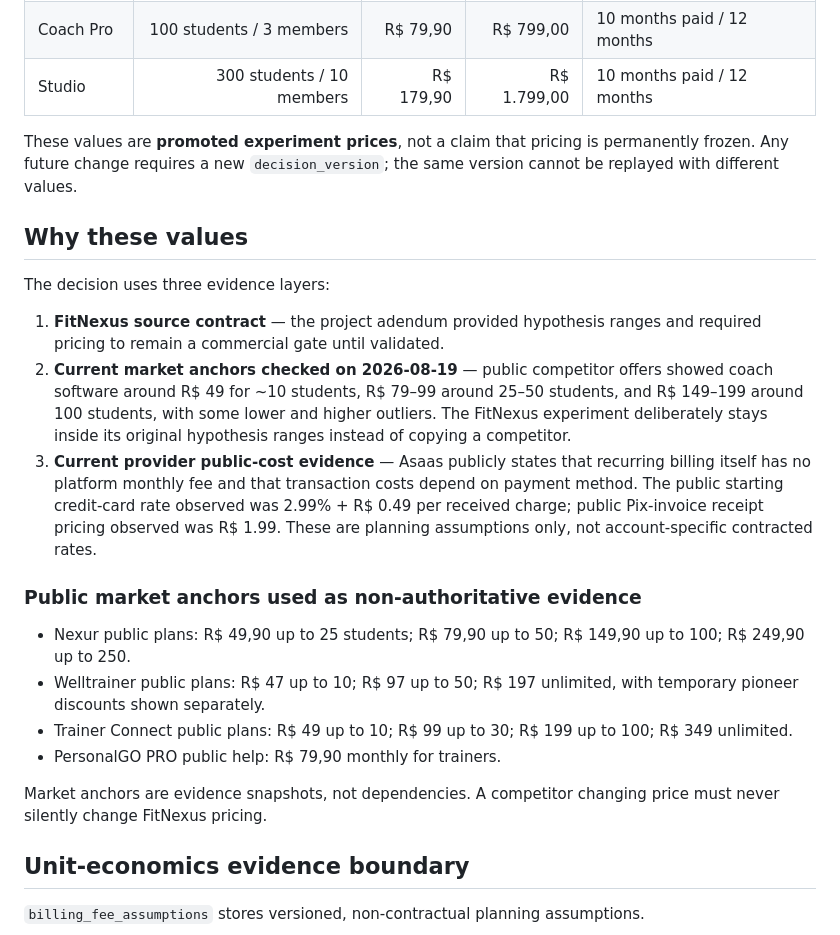
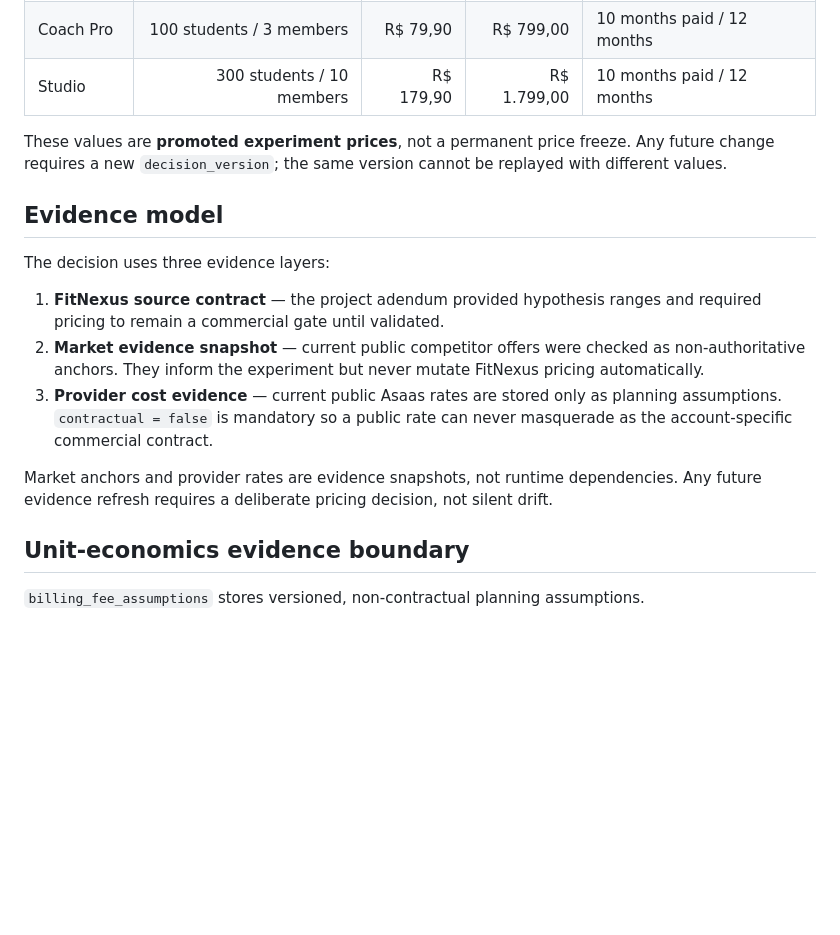
Before and after one commit to ProjetosCosaNostra/FitNexus_Coach_BlackGold, a Markdown page: docs/STAGE17_PRICING_AUTHORITY.md, the part around one of its changes. Rendered like a GitHub page; blank space fills up the shorter version.

```diff
--- a/docs/STAGE17_PRICING_AUTHORITY.md
+++ b/docs/STAGE17_PRICING_AUTHORITY.md
@@ -23,24 +23,17 @@ Decision version: `BR_V1_PRICING_EXPERIMENT_001`
 | Coach Pro | 100 students / 3 members | R$ 79,90 | R$ 799,00 | 10 months paid / 12 months |
 | Studio | 300 students / 10 members | R$ 179,90 | R$ 1.799,00 | 10 months paid / 12 months |
 
-These values are **promoted experiment prices**, not a claim that pricing is permanently frozen. Any future change requires a new `decision_version`; the same version cannot be replayed with different values.
+These values are **promoted experiment prices**, not a permanent price freeze. Any future change requires a new `decision_version`; the same version cannot be replayed with different values.
 
-## Why these values
+## Evidence model
 
 The decision uses three evidence layers:
 
 1. **FitNexus source contract** — the project adendum provided hypothesis ranges and required pricing to remain a commercial gate until validated.
-2. **Current market anchors checked on 2026-08-19** — public competitor offers showed coach software around R$ 49 for ~10 students, R$ 79–99 around 25–50 students, and R$ 149–199 around 100 students, with some lower and higher outliers. The FitNexus experiment deliberately stays inside its original hypothesis ranges instead of copying a competitor.
-3. **Current provider public-cost evidence** — Asaas publicly states that recurring billing itself has no platform monthly fee and that transaction costs depend on payment method. The public starting credit-card rate observed was 2.99% + R$ 0.49 per received charge; public Pix-invoice receipt pricing observed was R$ 1.99. These are planning assumptions only, not account-specific contracted rates.
+2. **Market evidence snapshot** — current public competitor offers were checked as non-authoritative anchors. They inform the experiment but never mutate FitNexus pricing automatically.
+3. **Provider cost evidence** — current public Asaas rates are stored only as planning assumptions. `contractual = false` is mandatory so a public rate can never masquerade as the account-specific commercial contract.
 
-### Public market anchors used as non-authoritative evidence
-
-- Nexur public plans: R$ 49,90 up to 25 students; R$ 79,90 up to 50; R$ 149,90 up to 100; R$ 249,90 up to 250.
-- Welltrainer public plans: R$ 47 up to 10; R$ 97 up to 50; R$ 197 unlimited, with temporary pioneer discounts shown separately.
-- Trainer Connect public plans: R$ 49 up to 10; R$ 99 up to 30; R$ 199 up to 100; R$ 349 unlimited.
-- PersonalGO PRO public help: R$ 79,90 monthly for trainers.
-
-Market anchors are evidence snapshots, not dependencies. A competitor changing price must never silently change FitNexus pricing.
+Market anchors and provider rates are evidence snapshots, not runtime dependencies. Any future evidence refresh requires a deliberate pricing decision, not silent drift.
 
 ## Unit-economics evidence boundary
 
```
Also changed, not shown: other parts of docs/STAGE17_PRICING_AUTHORITY.md (+33 -21 lines).
